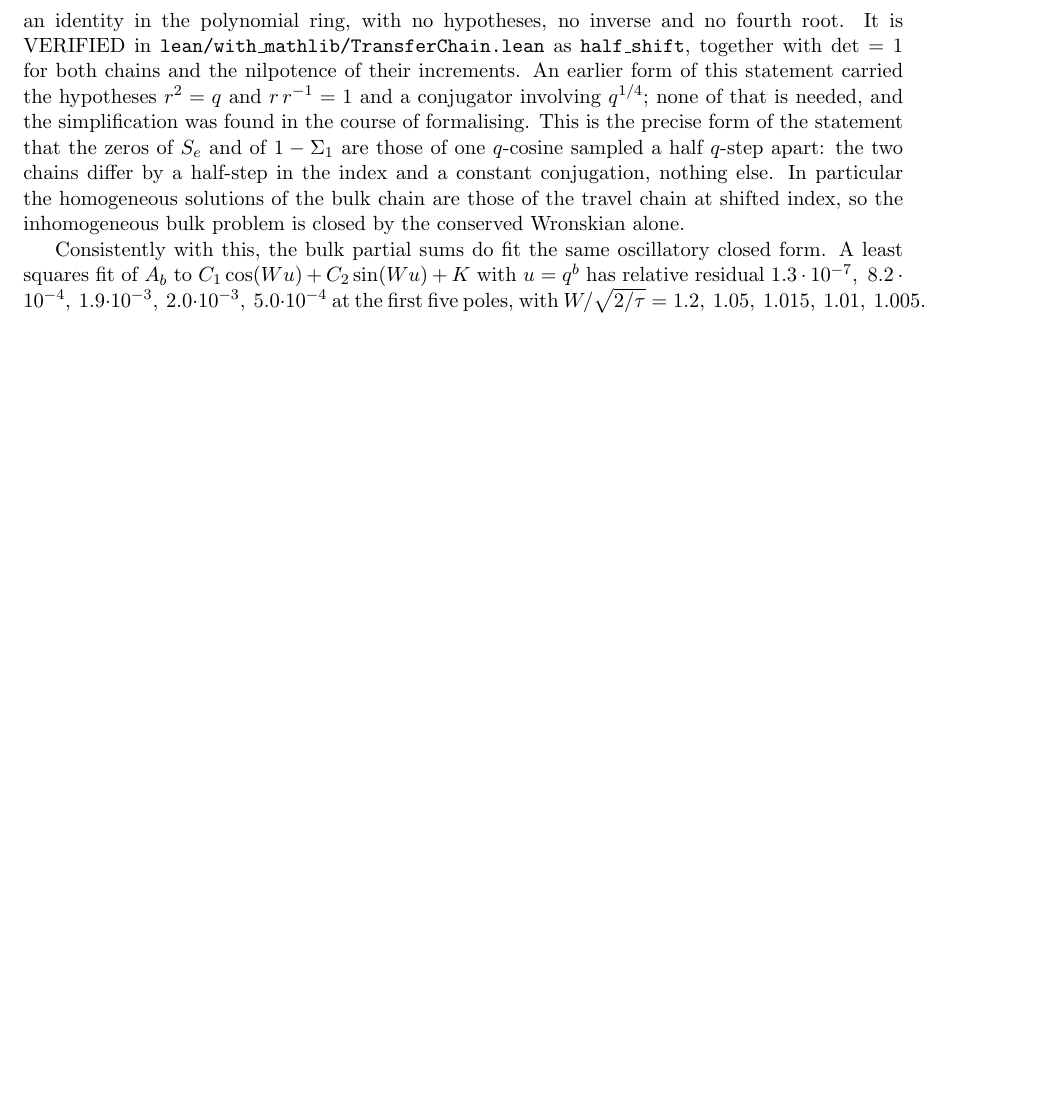
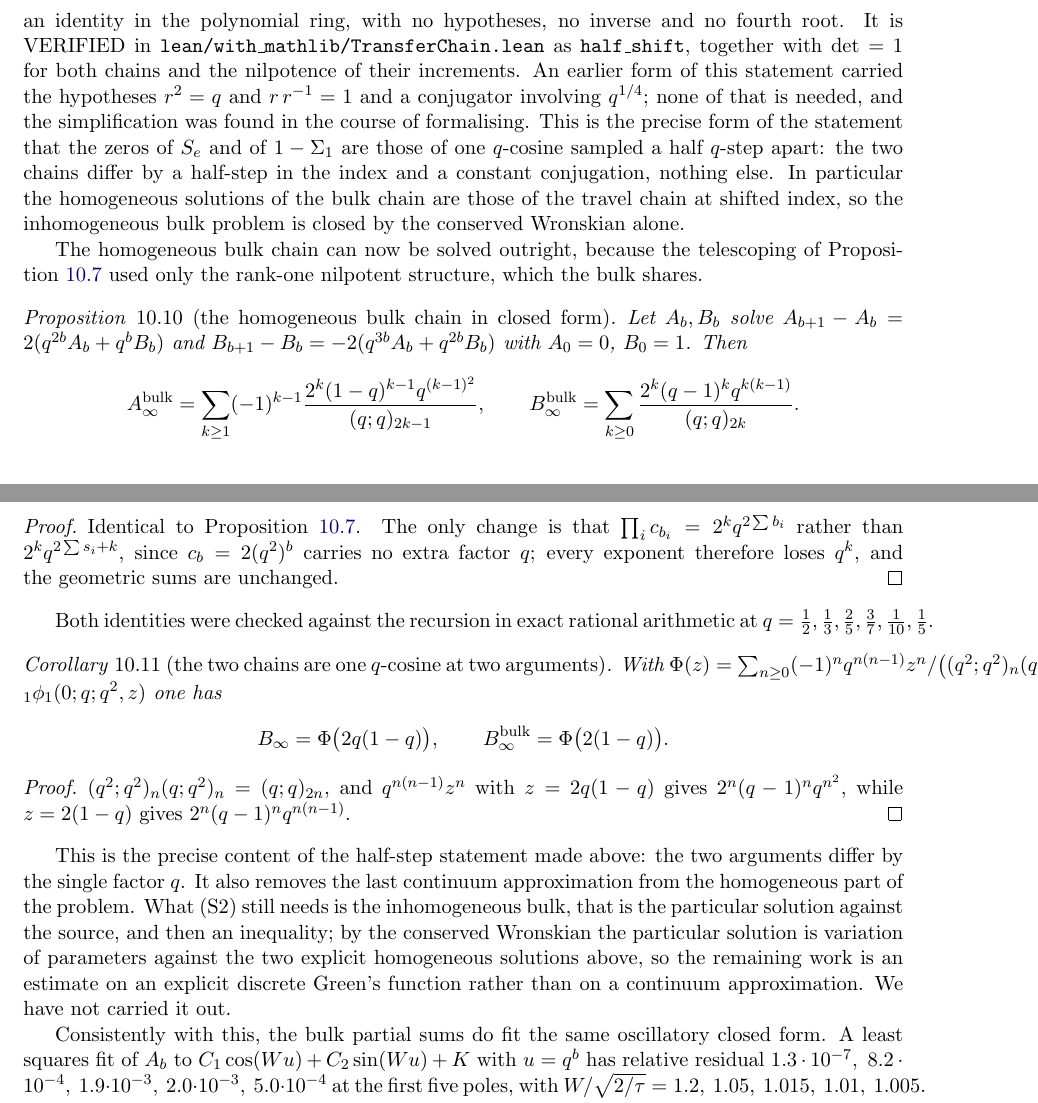
Before and after one commit to ElVec1o/pythagorean-reflection-sequence, a LaTeX paper (paper/journal/merged_novel_paper.tex): part of page 25 of 27 before the commit and two parts of pages 25 and 26 of 27 after it, the two joined at a grey line, cut so that both start at the same text, the shorter picture padded with empty space. Compiled offline with pdfLaTeX.

Commit message:
solve the homogeneous bulk chain in closed form
The telescoping used for the travel chain needed only the rank-one nilpotent
structure of the transfer, and the bulk shares it: M_b = I + c_b N_b with
c_b = 2(q^2)^b. The only change is that the product of the coefficients is
2^k q^(2 sum b_i) rather than 2^k q^(2 sum s_i + k), so every exponent loses q^k
and the geometric sums are unchanged. Both components come out as explicit
q-series, checked against the recursion in exact rational arithmetic at six values
of q.

A corollary makes the half-step statement explicit rather than asserted: with
Phi(z) = 1phi1(0;q;q^2,z), the travel chain is Phi(2q(1-q)) and the bulk chain is
Phi(2(1-q)). The two arguments differ by the single factor q.

This removes the continuum approximation from the homogeneous part of (S2). What
remains is the particular solution against the source, which by the conserved
Wronskian is variation of parameters against the two explicit homogeneous solutions,
so the outstanding work is an estimate on an explicit discrete Green's function. Not
carried out.

```diff
--- a/paper/journal/merged_novel_paper.tex
+++ b/paper/journal/merged_novel_paper.tex
@@ -1663,6 +1663,50 @@ chains differ by a half-step in the index and a constant conjugation, nothing el
 the homogeneous solutions of the bulk chain are those of the travel chain at shifted index, so the
 inhomogeneous bulk problem is closed by the conserved Wronskian alone.
 
+The homogeneous bulk chain can now be solved outright, because the telescoping of
+Proposition~\ref{prop:travelexact} used only the rank-one nilpotent structure, which the bulk
+shares.
+
+\begin{proposition}[the homogeneous bulk chain in closed form]\label{prop:bulkexact}
+Let $A_b,B_b$ solve $A_{b+1}-A_b=2(q^{2b}A_b+q^bB_b)$ and
+$B_{b+1}-B_b=-2(q^{3b}A_b+q^{2b}B_b)$ with $A_0=0$, $B_0=1$. Then
+\[
+  A^{\mathrm{bulk}}_\infty=\sum_{k\ge1}(-1)^{k-1}\frac{2^k(1-q)^{k-1}q^{(k-1)^2}}{(q;q)_{2k-1}},
+  \qquad
+  B^{\mathrm{bulk}}_\infty=\sum_{k\ge0}\frac{2^k(q-1)^kq^{k(k-1)}}{(q;q)_{2k}} .
+\]
+\end{proposition}
+
+\begin{proof}
+Identical to Proposition~\ref{prop:travelexact}. The only change is that
+$\prod_ic_{b_i}=2^kq^{2\sum b_i}$ rather than $2^kq^{2\sum s_i+k}$, since $c_b=2(q^2)^b$ carries no
+extra factor $q$; every exponent therefore loses $q^k$, and the geometric sums are unchanged.
+\end{proof}
+
+Both identities were checked against the recursion in exact rational arithmetic at
+$q=\tfrac12,\tfrac13,\tfrac25,\tfrac37,\tfrac1{10},\tfrac15$.
+
+\begin{corollary}[the two chains are one $q$-cosine at two arguments]\label{cor:halfstep}
+With $\Phi(z)=\sum_{n\ge0}(-1)^nq^{n(n-1)}z^n/\bigl((q^2;q^2)_n(q;q^2)_n\bigr)
+={}_1\phi_1(0;q;q^2,z)$ one has
+\[
+  B_\infty=\Phi\bigl(2q(1-q)\bigr),\qquad B^{\mathrm{bulk}}_\infty=\Phi\bigl(2(1-q)\bigr).
+\]
+\end{corollary}
+
+\begin{proof}
+$(q^2;q^2)_n(q;q^2)_n=(q;q)_{2n}$, and $q^{n(n-1)}z^n$ with $z=2q(1-q)$ gives
+$2^n(q-1)^nq^{n^2}$, while $z=2(1-q)$ gives $2^n(q-1)^nq^{n(n-1)}$.
+\end{proof}
+
+This is the precise content of the half-step statement made above: the two arguments differ by the
+single factor $q$. It also removes the last continuum approximation from the homogeneous part of
+the problem. What \textup{(S2)} still needs is the inhomogeneous bulk, that is the particular
+solution against the source, and then an inequality; by the conserved Wronskian the particular
+solution is variation of parameters against the two explicit homogeneous solutions above, so the
+remaining work is an estimate on an explicit discrete Green's function rather than on a continuum
+approximation. We have not carried it out.
+
 Consistently with this, the bulk partial sums do fit the same oscillatory closed form. A least
 squares fit of $A_b$ to $C_1\cos(Wu)+C_2\sin(Wu)+K$ with $u=q^b$ has relative residual
 $1.3\cdot10^{-7},\ 8.2\cdot10^{-4},\ 1.9\cdot10^{-3},\ 2.0\cdot10^{-3},\ 5.0\cdot10^{-4}$ at
```
Also changed, not shown: paper/journal/merged_novel_paper.pdf.
